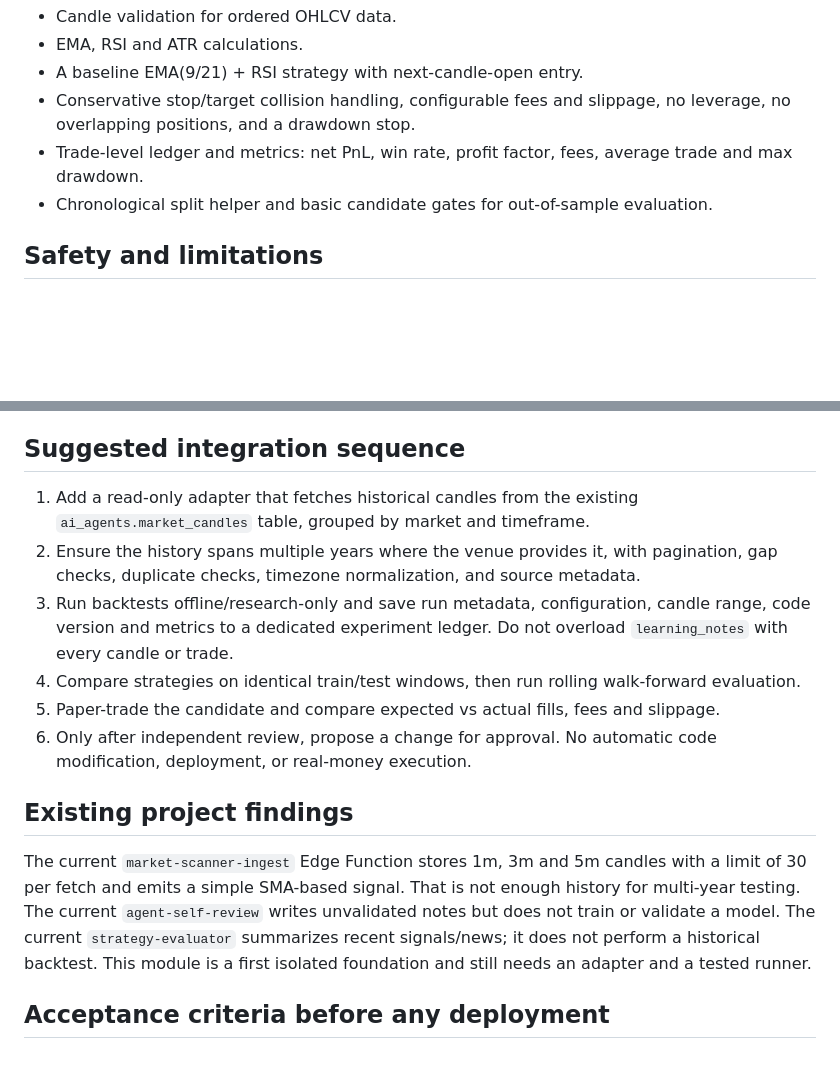
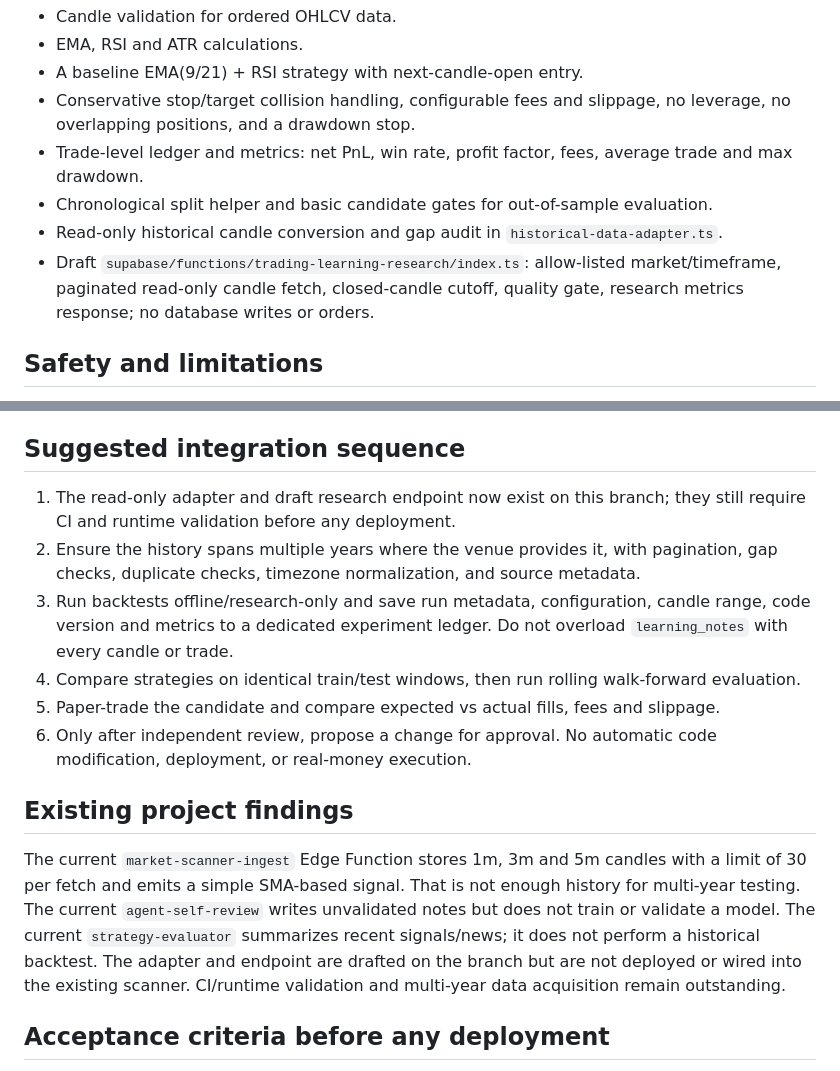
Before and after one commit to DeRus13/russki741, a Markdown page: ki-agent-trading/v2/LEARNING_ENGINE.md, 2 parts joined by grey strips. Drawn GitHub-style; blank space fills up the shorter version.

Commit message:
Document historical adapter and research endpoint draft

```diff
--- a/ki-agent-trading/v2/LEARNING_ENGINE.md
+++ b/ki-agent-trading/v2/LEARNING_ENGINE.md
@@ -10,6 +10,8 @@ This branch adds a pure TypeScript research module. It is not wired into the liv
 - Conservative stop/target collision handling, configurable fees and slippage, no leverage, no overlapping positions, and a drawdown stop.
 - Trade-level ledger and metrics: net PnL, win rate, profit factor, fees, average trade and max drawdown.
 - Chronological split helper and basic candidate gates for out-of-sample evaluation.
+- Read-only historical candle conversion and gap audit in `historical-data-adapter.ts`.
+- Draft `supabase/functions/trading-learning-research/index.ts`: allow-listed market/timeframe, paginated read-only candle fetch, closed-candle cutoff, quality gate, research metrics response; no database writes or orders.
 
 ## Safety and limitations
 - Research-only; no exchange API, secrets, database writes, or order execution.
@@ -20,7 +22,7 @@ This branch adds a pure TypeScript research module. It is not wired into the liv
 - Do not auto-promote candidates or switch real orders on. Existing 10% drawdown cap and simulation-only controls must remain authoritative.
 
 ## Suggested integration sequence
-1. Add a read-only adapter that fetches historical candles from the existing `ai_agents.market_candles` table, grouped by market and timeframe.
+1. The read-only adapter and draft research endpoint now exist on this branch; they still require CI and runtime validation before any deployment.
 2. Ensure the history spans multiple years where the venue provides it, with pagination, gap checks, duplicate checks, timezone normalization, and source metadata.
 3. Run backtests offline/research-only and save run metadata, configuration, candle range, code version and metrics to a dedicated experiment ledger. Do not overload `learning_notes` with every candle or trade.
 4. Compare strategies on identical train/test windows, then run rolling walk-forward evaluation.
@@ -28,7 +30,7 @@ This branch adds a pure TypeScript research module. It is not wired into the liv
 6. Only after independent review, propose a change for approval. No automatic code modification, deployment, or real-money execution.
 
 ## Existing project findings
-The current `market-scanner-ingest` Edge Function stores 1m, 3m and 5m candles with a limit of 30 per fetch and emits a simple SMA-based signal. That is not enough history for multi-year testing. The current `agent-self-review` writes unvalidated notes but does not train or validate a model. The current `strategy-evaluator` summarizes recent signals/news; it does not perform a historical backtest. This module is a first isolated foundation and still needs an adapter and a tested runner.
+The current `market-scanner-ingest` Edge Function stores 1m, 3m and 5m candles with a limit of 30 per fetch and emits a simple SMA-based signal. That is not enough history for multi-year testing. The current `agent-self-review` writes unvalidated notes but does not train or validate a model. The current `strategy-evaluator` summarizes recent signals/news; it does not perform a historical backtest. The adapter and endpoint are drafted on the branch but are not deployed or wired into the existing scanner. CI/runtime validation and multi-year data acquisition remain outstanding.
 
 ## Acceptance criteria before any deployment
 - Unit tests for indicators, OHLC validation, fees, stop/target handling, drawdown guard and split integrity.
```
